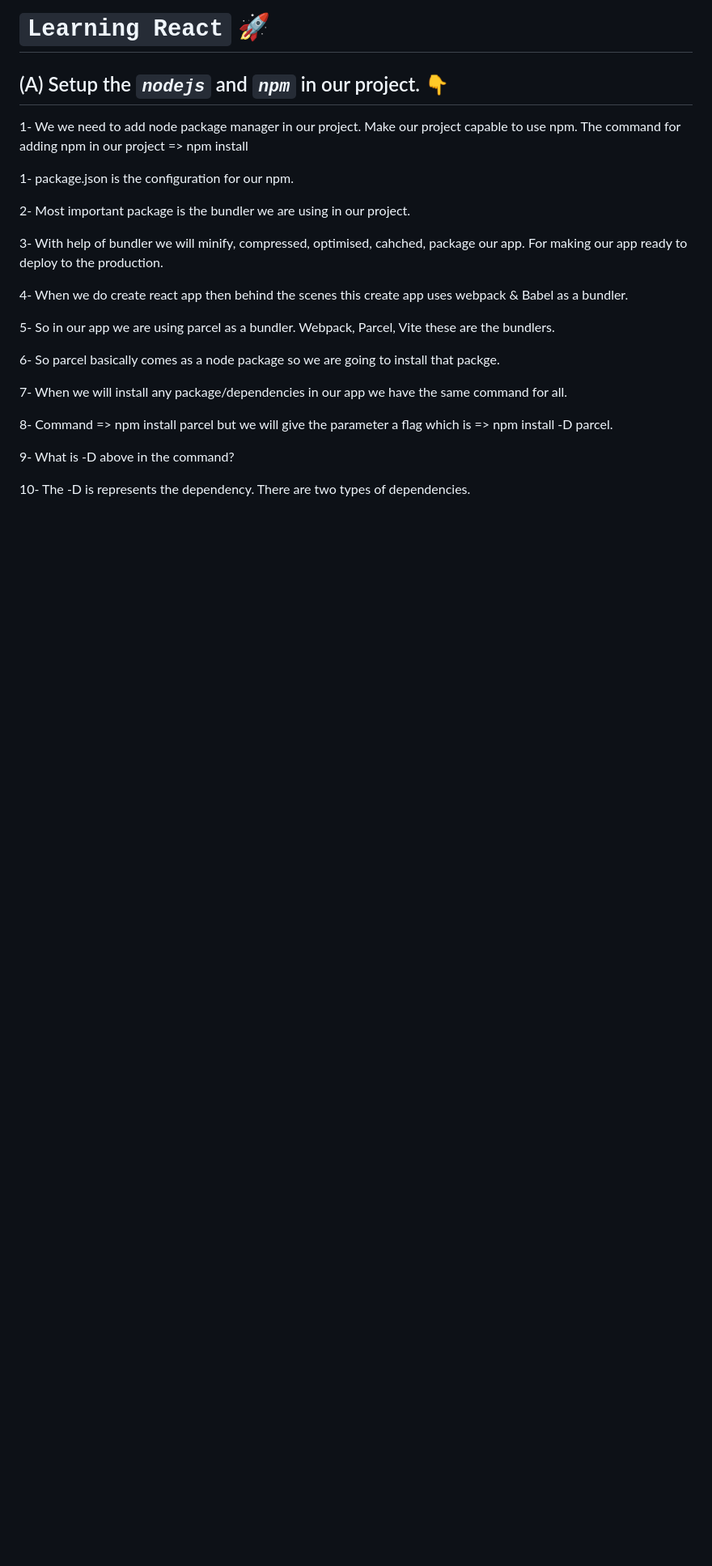
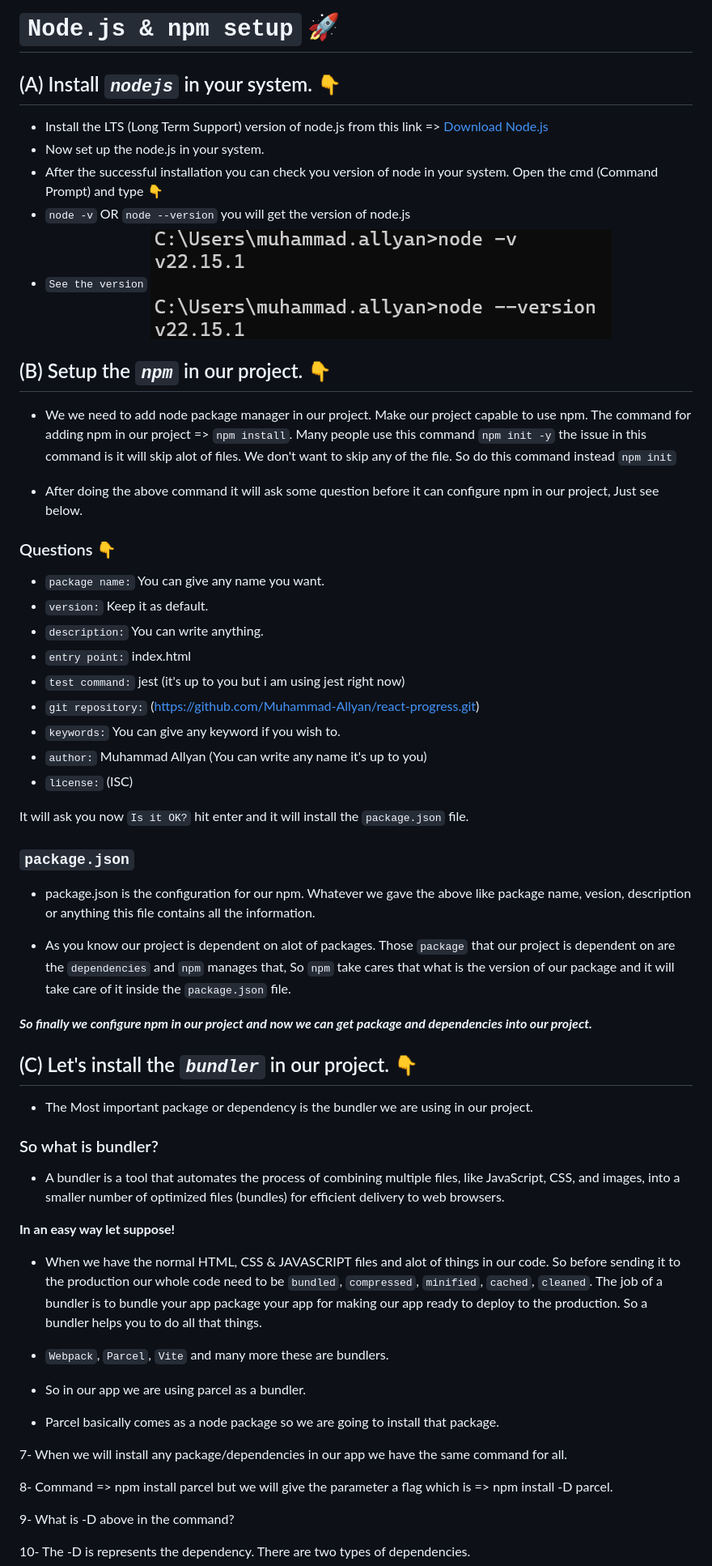
Before and after one commit to Muhammad-Allyan/react-progress, a Markdown page: README.md, the part around the change. Shown: that part at 81% size. Drawn GitHub-style; pictures changed too: image-2.png (added); blank space fills up the shorter version.

````diff
--- a/README.md
+++ b/README.md
@@ -1,21 +1,57 @@
-# **`Learning React`** 🚀
+# **`Node.js & npm setup`** 🚀
 
-## (A) Setup the _`nodejs`_ and _`npm`_ in our project. 👇
+## (A) Install _`nodejs`_ in your system. 👇
 
-1- We we need to add node package manager in our project. Make our project capable to use npm.
-The command for adding npm in our project => npm install
+- Install the LTS (Long Term Support) version of node.js from this link => [Download Node.js](https://nodejs.org/en/download)
+- Now set up the node.js in your system.
+- After the successful installation you can check you version of node in your system. Open the cmd (Command Prompt) and type 👇
+- `node -v` OR `node --version` you will get the version of node.js
+- ```See the version``` </br></br>![node version](image-2.png)
 
-1- package.json is the configuration for our npm.
+## (B) Setup the _`npm`_ in our project. 👇
 
-2- Most important package is the bundler we are using in our project.
+- We we need to add node package manager in our project. Make our project capable to use npm.
+The command for adding npm in our project => `npm install`. Many people use this command `npm init -y` the issue in this command is it will skip alot of files. We don't want to skip any of the file. So do this command instead `npm init`
 
-3- With help of bundler we will minify, compressed, optimised, cahched, package our app. For making our app ready to deploy to the production.
+- After doing the above command it will ask some question before it can configure npm in our project, Just see below.
+### Questions 👇
+* `package name:` You can give any name you want.
+* `version:` Keep it as default.
+* `description:` You can write anything.
+* `entry point:` index.html
+* `test command:` jest (it's up to you but i am using jest right now)
+* `git repository:` (https://github.com/Muhammad-Allyan/react-progress.git)
+* `keywords:` You can give any keyword if you wish to.
+* `author:` Muhammad Allyan (You can write any name it's up to you)
+* `license:` (ISC)
 
-4- When we do create react app then behind the scenes this create app uses webpack & Babel as a bundler.
+It will ask you now `Is it OK?` hit enter and it will install the `package.json` file.
 
-5- So in our app we are using parcel as a bundler. Webpack, Parcel, Vite these are the bundlers.
+### `package.json`
 
-6- So parcel basically comes as a node package so we are going to install that packge.
+- package.json is the configuration for our npm. Whatever we gave the above like package name, vesion, description or anything this file contains all the information.
+
+- As you know our project is dependent on alot of packages. Those `package` that our project is dependent on are the `dependencies` and `npm` manages that, So `npm` take cares that what is the version of our package and it will take care of it inside the `package.json` file.
+
+***So finally we configure npm in our project and now we can get package and dependencies into our project.***
+
+## (C) Let's install the _`bundler`_ in our project. 👇
+
+
+- The Most important package or dependency is the bundler we are using in our project.
+
+### So what is bundler? ###
+
+- A bundler is a tool that automates the process of combining multiple files, like JavaScript, CSS, and images, into a smaller number of optimized files (bundles) for efficient delivery to web browsers.
+
+**In an easy way let suppose!**
+- When we have the normal HTML, CSS & JAVASCRIPT files and alot of things in our code. So before sending it to the production our whole code need to be `bundled`, `compressed`, `minified`, `cached`, `cleaned`. The job of a bundler is to bundle your app package your app for making our app ready to deploy to the production. So a bundler helps you to do all that things.
+
+- `Webpack`, `Parcel`, `Vite` and many more these are bundlers.
+
+- So in our app we are using parcel as a bundler.
+
+- Parcel basically comes as a node package so we are going to install that package.
 
 7- When we will install any package/dependencies in our app we have the same command for all.
 
````
Also changed, not shown: master react/Git_Configuration.md (+7 -7 lines).
